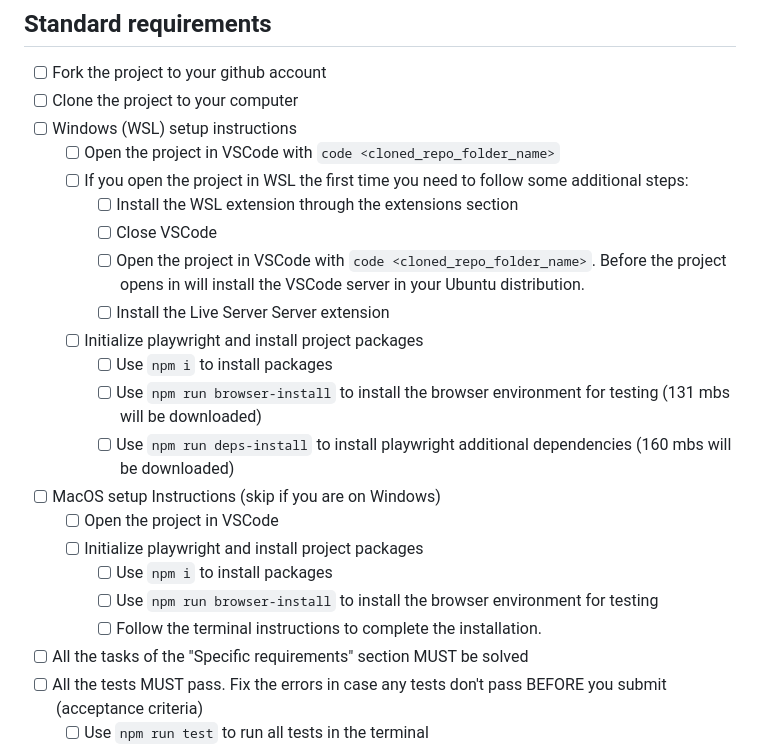
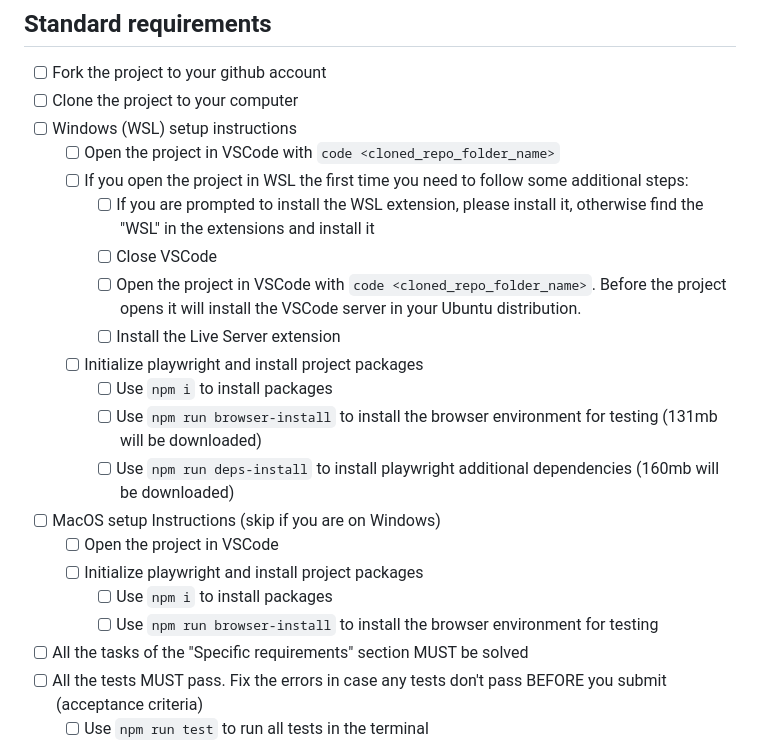
Before and after one commit to zilial/html-sample-assignment-with-playwright-tests-solved, a Markdown page: README.md, the part around the change. GitHub-like rendering.

Commit message:
Updated the instructions to install the WSL extension.

```diff
--- a/README.md
+++ b/README.md
@@ -27,20 +27,19 @@ This assignment should prove that a student is able to:
 - [ ] Windows (WSL) setup instructions
   - [ ] Open the project in VSCode with `code <cloned_repo_folder_name>`
   - [ ] If you open the project in WSL the first time you need to follow some additional steps:
-    - [ ] Install the WSL extension through the extensions section
+    - [ ] If you are prompted to install the WSL extension, please install it, otherwise find the "WSL" in the extensions and install it
     - [ ] Close VSCode
-    - [ ] Open the project in VSCode with `code <cloned_repo_folder_name>`. Before the project opens in will install the VSCode server in your Ubuntu distribution.
-    - [ ] Install the Live Server Server extension
+    - [ ] Open the project in VSCode with `code <cloned_repo_folder_name>`. Before the project opens it will install the VSCode server in your Ubuntu distribution.
+    - [ ] Install the Live Server extension
   - [ ] Initialize playwright and install project packages
     - [ ] Use `npm i` to install packages
-    - [ ] Use `npm run browser-install` to install the browser environment for testing (131 mbs will be downloaded)
-    - [ ] Use `npm run deps-install` to install playwright additional dependencies (160 mbs will be downloaded)
+    - [ ] Use `npm run browser-install` to install the browser environment for testing (131mb will be downloaded)
+    - [ ] Use `npm run deps-install` to install playwright additional dependencies (160mb will be downloaded)
 - [ ] MacOS setup Instructions (skip if you are on Windows)
   - [ ] Open the project in VSCode
   - [ ] Initialize playwright and install project packages
     - [ ] Use `npm i` to install packages
     - [ ] Use `npm run browser-install` to install the browser environment for testing
-    - [ ] Follow the terminal instructions to complete the installation.
 - [ ] All the tasks of the "Specific requirements" section MUST be solved
 - [ ] All the tests MUST pass. Fix the errors in case any tests don't pass BEFORE you submit (acceptance criteria)
   - [ ] Use `npm run test` to run all tests in the terminal
```
